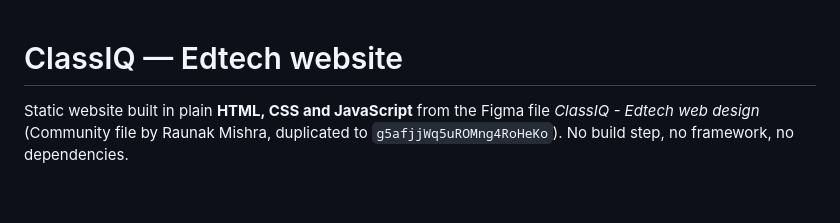
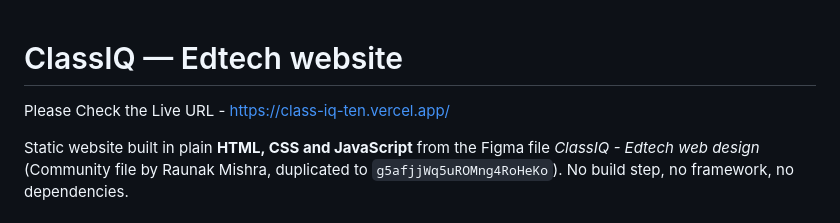
Before and after one commit to Shubham1112233/ClassIQ, a Markdown page: README.md, the part around the change. GitHub-like rendering; blank space fills up the shorter version.

```diff
--- a/README.md
+++ b/README.md
@@ -1,4 +1,6 @@
 # ClassIQ — Edtech website
+
+Please Check the Live URL - https://class-iq-ten.vercel.app/
 
 Static website built in plain **HTML, CSS and JavaScript** from the Figma file
 *ClassIQ - Edtech web design* (Community file by Raunak Mishra, duplicated to
```
